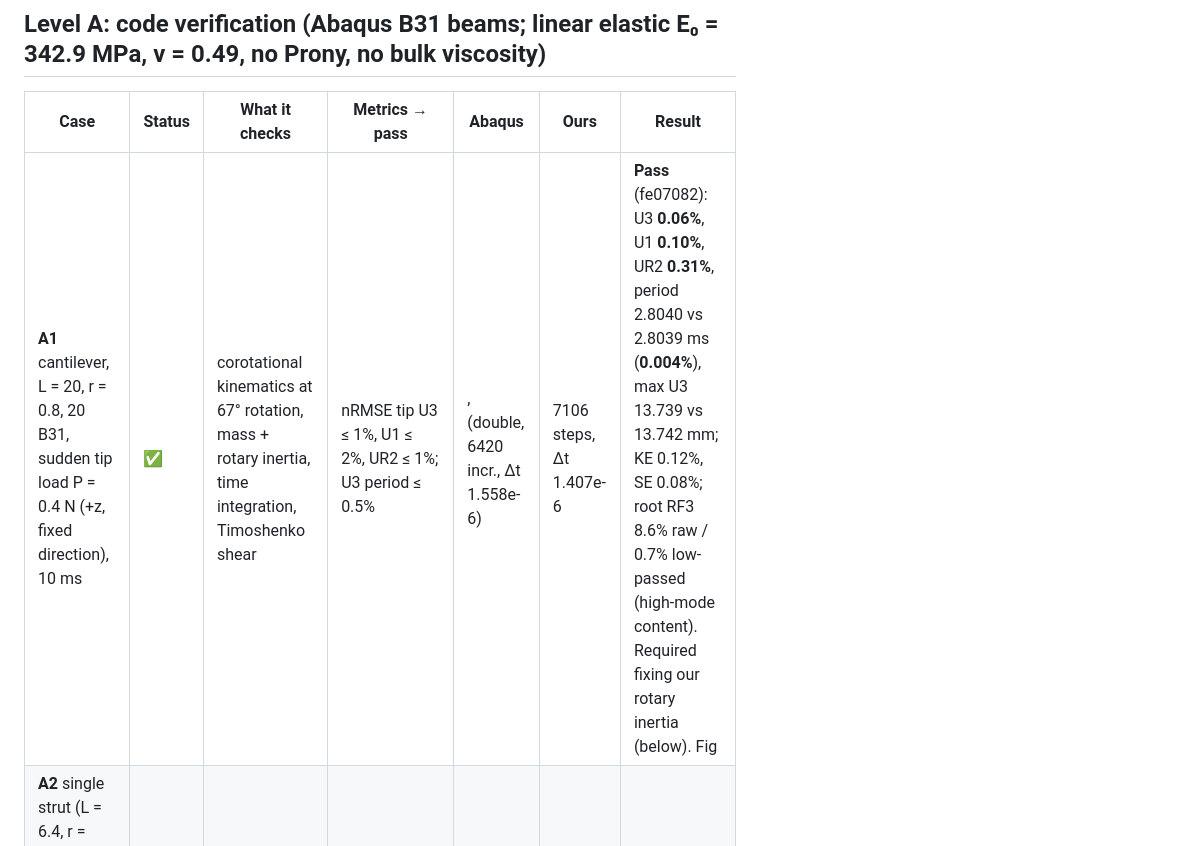
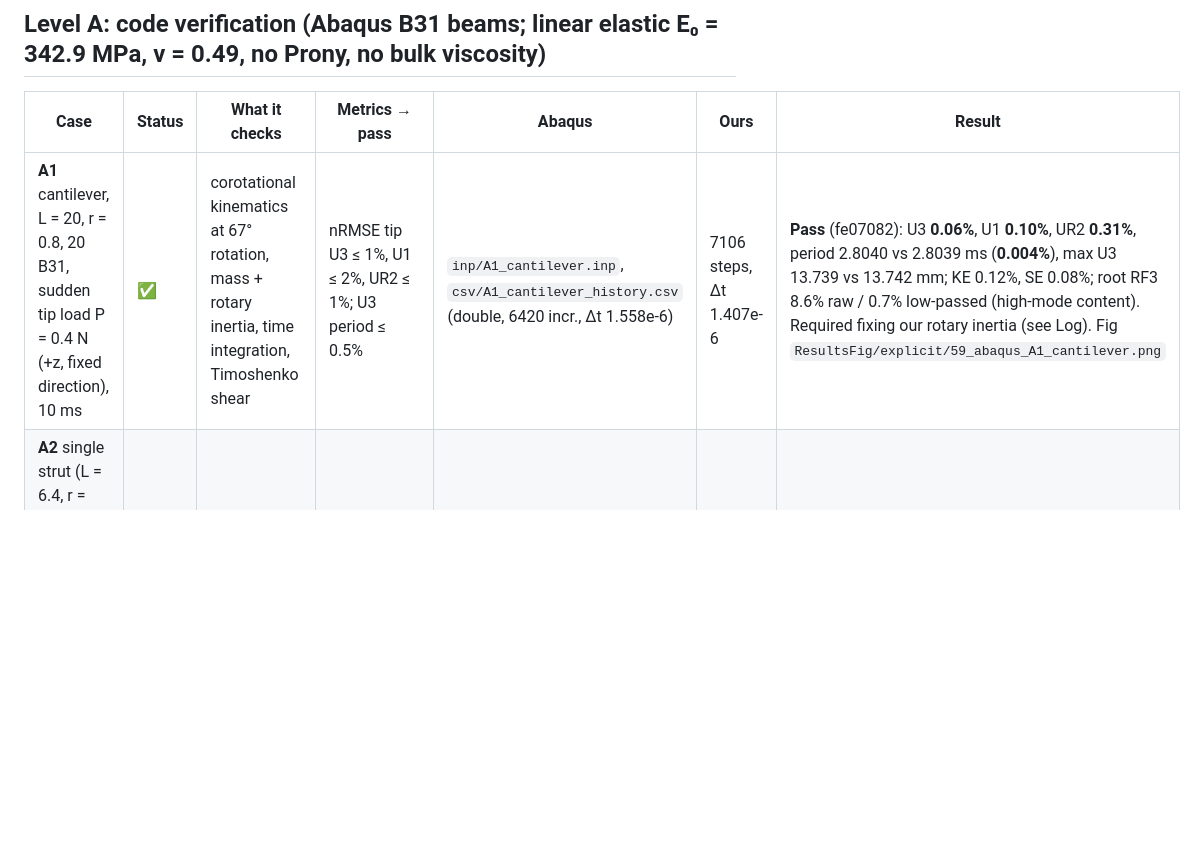
Before and after one commit to AkshayK325/LatticeCrossSectionOptExplicit, a Markdown page: abaqus/BENCHMARK_PLAN.md, the part around the change. Rendered like a GitHub page; blank space fills up the shorter version.

Commit message:
Benchmark plan: fix A1 row file names

```diff
--- a/abaqus/BENCHMARK_PLAN.md
+++ b/abaqus/BENCHMARK_PLAN.md
@@ -37,7 +37,7 @@ Legend: ⬜ not started · 🟦 inp ready, waiting for Abaqus · 🟨 results in
 
 | Case | Status | What it checks | Metrics → pass | Abaqus | Ours | Result |
 |---|---|---|---|---|---|---|
-| **A1** cantilever, L = 20, r = 0.8, 20 B31, sudden tip load P = 0.4 N (+z, fixed direction), 10 ms | ✅ | corotational kinematics at 67° rotation, mass + rotary inertia, time integration, Timoshenko shear | nRMSE tip U3 ≤ 1%, U1 ≤ 2%, UR2 ≤ 1%; U3 period ≤ 0.5% | ,  (double, 6420 incr., Δt 1.558e-6) | 7106 steps, Δt 1.407e-6 | **Pass** (fe07082): U3 **0.06%**, U1 **0.10%**, UR2 **0.31%**, period 2.8040 vs 2.8039 ms (**0.004%**), max U3 13.739 vs 13.742 mm; KE 0.12%, SE 0.08%; root RF3 8.6% raw / 0.7% low-passed (high-mode content). Required fixing our rotary inertia (below). Fig  |
+| **A1** cantilever, L = 20, r = 0.8, 20 B31, sudden tip load P = 0.4 N (+z, fixed direction), 10 ms | ✅ | corotational kinematics at 67° rotation, mass + rotary inertia, time integration, Timoshenko shear | nRMSE tip U3 ≤ 1%, U1 ≤ 2%, UR2 ≤ 1%; U3 period ≤ 0.5% | `inp/A1_cantilever.inp`, `csv/A1_cantilever_history.csv` (double, 6420 incr., Δt 1.558e-6) | 7106 steps, Δt 1.407e-6 | **Pass** (fe07082): U3 **0.06%**, U1 **0.10%**, UR2 **0.31%**, period 2.8040 vs 2.8039 ms (**0.004%**), max U3 13.739 vs 13.742 mm; KE 0.12%, SE 0.08%; root RF3 8.6% raw / 0.7% low-passed (high-mode content). Required fixing our rotary inertia (see Log). Fig `ResultsFig/explicit/59_abaqus_A1_cantilever.png` |
 | **A2** single strut (L = 6.4, r = 0.8), clamped base; rigid mass M at 6 m/s bonded to the top (merged), strut buckles | ⬜ | geometric nonlinearity (P–δ), buckling, axial wave speed at E₀ | peak reaction ≤ 2%; F(t) correlation ≥ 0.98; buckling time ≤ 3% | | | |
 | **A3** two crossed beams (r_A = 0.8, r_B = 0.5): A clamped–clamped, B driven onto A at constant speed, then released | ⬜ | contact onset at r_A + r_B, contact kinematics (Abaqus general contact, beam edges with circular section) | onset gap within 1% of r_A + r_B; impulse ≤ 5%; B rebound speed ≤ 5%. Abaqus contact run twice (default penalty; penalty × 10) to bracket | | | |
 | **A4** 3×3×1 C4 lattice drop, r = 0.8, 0.75 J, 6 m/s, impactor merged with the top plate, **no beam contact** | ⬜ | the whole assembly: BCs, rigid plate, impactor mass, many-element dynamics | stroke ≤ 2%; F–δ nRMSE ≤ 5%; peak ≤ 5% | | | |
```
